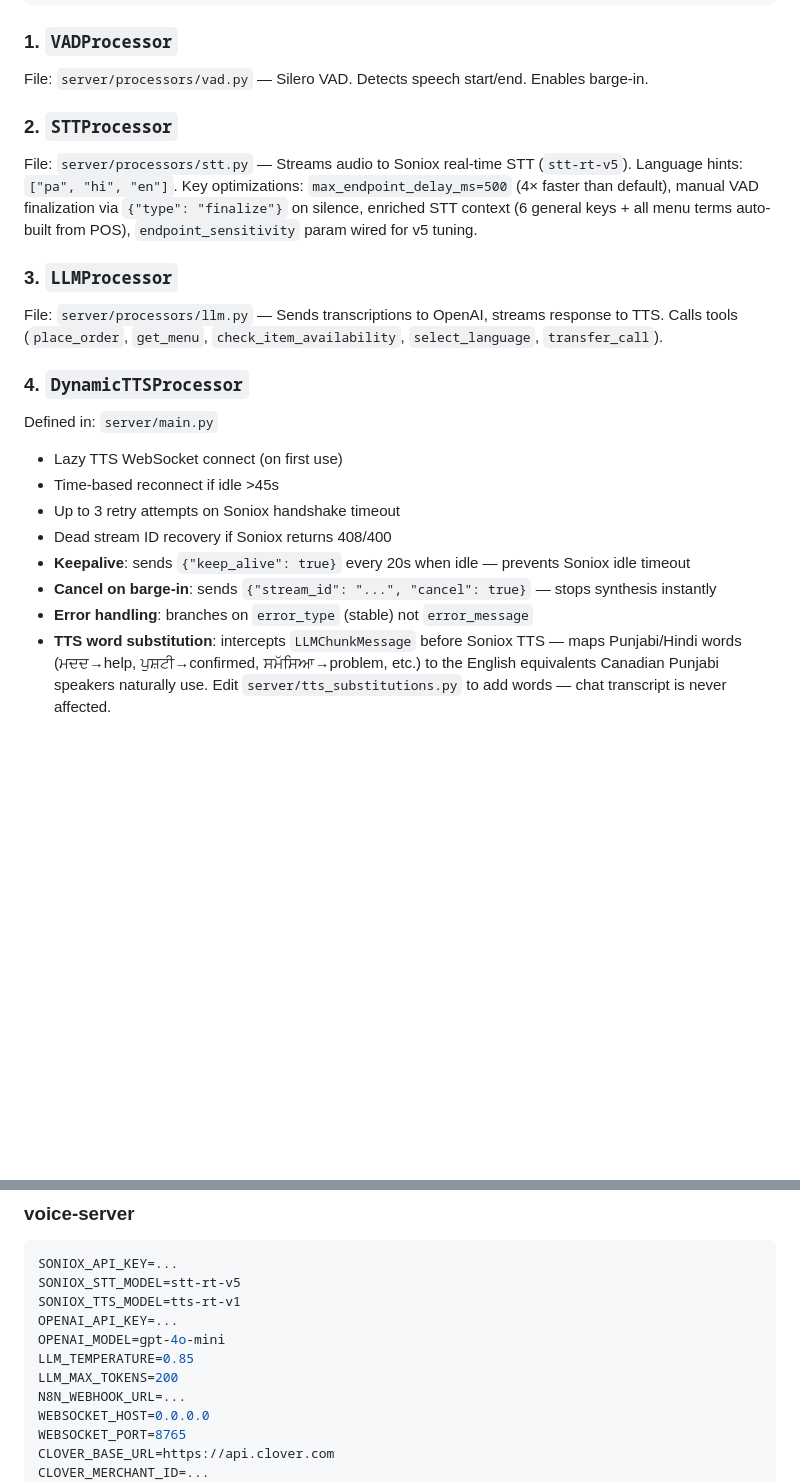
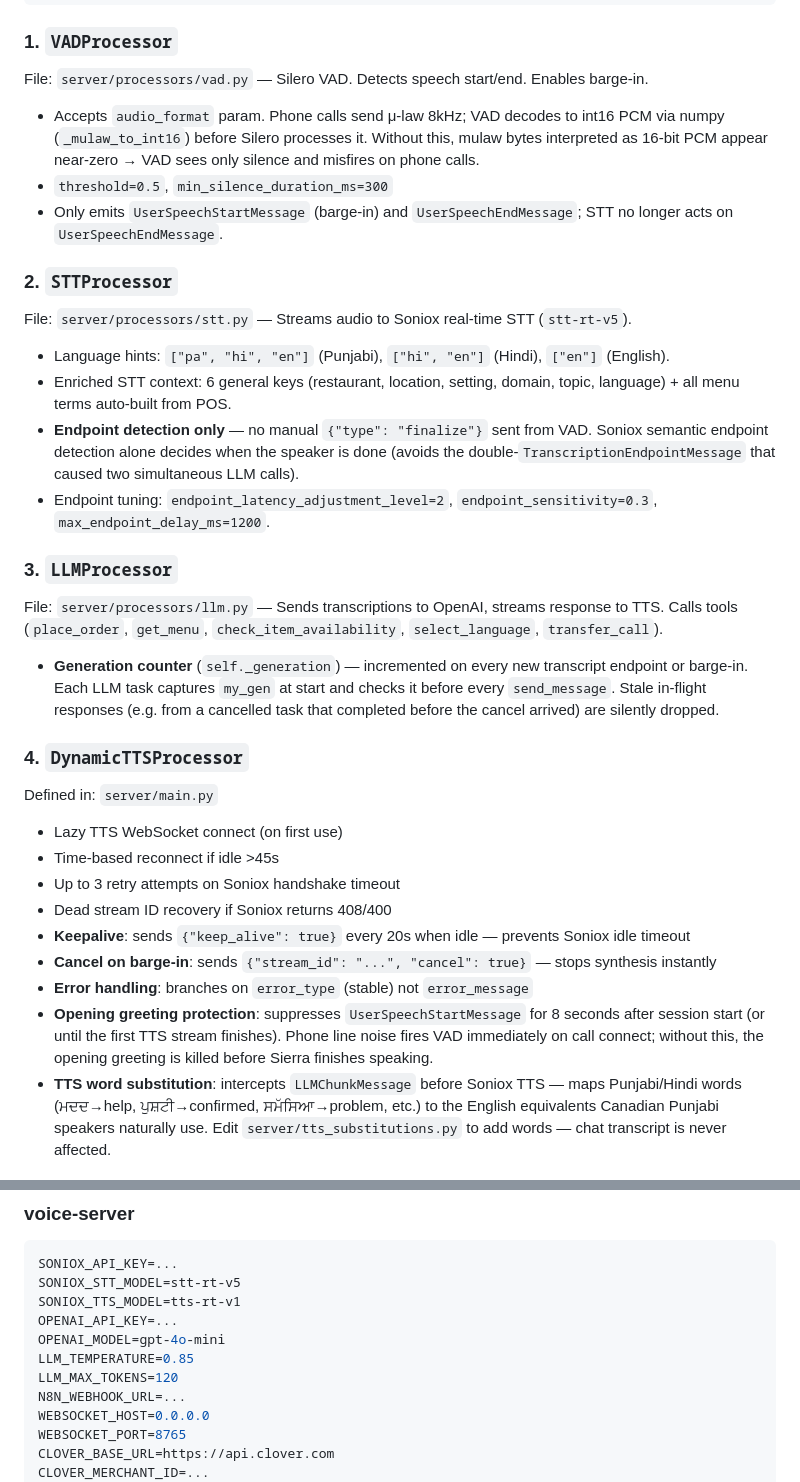
Before and after one commit to Shivek-cmd/Soniox, a Markdown page: docs/architecture.md, 2 parts joined by grey strips. GitHub-like rendering; blank space fills up the shorter version.

Commit message:
docs: update architecture and phone-calls to reflect recent fixes

```diff
--- a/docs/architecture.md
+++ b/docs/architecture.md
@@ -275,11 +275,22 @@ await session.run()
 ### 1. `VADProcessor`
 File: `server/processors/vad.py` — Silero VAD. Detects speech start/end. Enables barge-in.
 
+- Accepts `audio_format` param. Phone calls send μ-law 8kHz; VAD decodes to int16 PCM via numpy (`_mulaw_to_int16`) before Silero processes it. Without this, mulaw bytes interpreted as 16-bit PCM appear near-zero → VAD sees only silence and misfires on phone calls.
+- `threshold=0.5`, `min_silence_duration_ms=300`
+- Only emits `UserSpeechStartMessage` (barge-in) and `UserSpeechEndMessage`; STT no longer acts on `UserSpeechEndMessage`.
+
 ### 2. `STTProcessor`
-File: `server/processors/stt.py` — Streams audio to Soniox real-time STT (`stt-rt-v5`). Language hints: `["pa", "hi", "en"]`. Key optimizations: `max_endpoint_delay_ms=500` (4× faster than default), manual VAD finalization via `{"type": "finalize"}` on silence, enriched STT context (6 general keys + all menu terms auto-built from POS), `endpoint_sensitivity` param wired for v5 tuning.
+File: `server/processors/stt.py` — Streams audio to Soniox real-time STT (`stt-rt-v5`).
+
+- Language hints: `["pa", "hi", "en"]` (Punjabi), `["hi", "en"]` (Hindi), `["en"]` (English).
+- Enriched STT context: 6 general keys (restaurant, location, setting, domain, topic, language) + all menu terms auto-built from POS.
+- **Endpoint detection only** — no manual `{"type": "finalize"}` sent from VAD. Soniox semantic endpoint detection alone decides when the speaker is done (avoids the double-`TranscriptionEndpointMessage` that caused two simultaneous LLM calls).
+- Endpoint tuning: `endpoint_latency_adjustment_level=2`, `endpoint_sensitivity=0.3`, `max_endpoint_delay_ms=1200`.
 
 ### 3. `LLMProcessor`
 File: `server/processors/llm.py` — Sends transcriptions to OpenAI, streams response to TTS. Calls tools (`place_order`, `get_menu`, `check_item_availability`, `select_language`, `transfer_call`).
+
+- **Generation counter** (`self._generation`) — incremented on every new transcript endpoint or barge-in. Each LLM task captures `my_gen` at start and checks it before every `send_message`. Stale in-flight responses (e.g. from a cancelled task that completed before the cancel arrived) are silently dropped.
 
 ### 4. `DynamicTTSProcessor`
 Defined in: `server/main.py`
@@ -290,6 +301,7 @@ Defined in: `server/main.py`
 - **Keepalive**: sends `{"keep_alive": true}` every 20s when idle — prevents Soniox idle timeout
 - **Cancel on barge-in**: sends `{"stream_id": "...", "cancel": true}` — stops synthesis instantly
 - **Error handling**: branches on `error_type` (stable) not `error_message`
+- **Opening greeting protection**: suppresses `UserSpeechStartMessage` for 8 seconds after session start (or until the first TTS stream finishes). Phone line noise fires VAD immediately on call connect; without this, the opening greeting is killed before Sierra finishes speaking.
 - **TTS word substitution**: intercepts `LLMChunkMessage` before Soniox TTS — maps Punjabi/Hindi words (ਮਦਦ→help, ਪੁਸ਼ਟੀ→confirmed, ਸਮੱਸਿਆ→problem, etc.) to the English equivalents Canadian Punjabi speakers naturally use. Edit `server/tts_substitutions.py` to add words — chat transcript is never affected.
 
 ---
@@ -306,7 +318,7 @@ SONIOX_TTS_MODEL=tts-rt-v1
 OPENAI_API_KEY=...
 OPENAI_MODEL=gpt-4o-mini
 LLM_TEMPERATURE=0.85
-LLM_MAX_TOKENS=200
+LLM_MAX_TOKENS=120
 N8N_WEBHOOK_URL=...
 WEBSOCKET_HOST=0.0.0.0
 WEBSOCKET_PORT=8765
```
Also changed, not shown: docs/phone-calls.md (+12 -7 lines).
